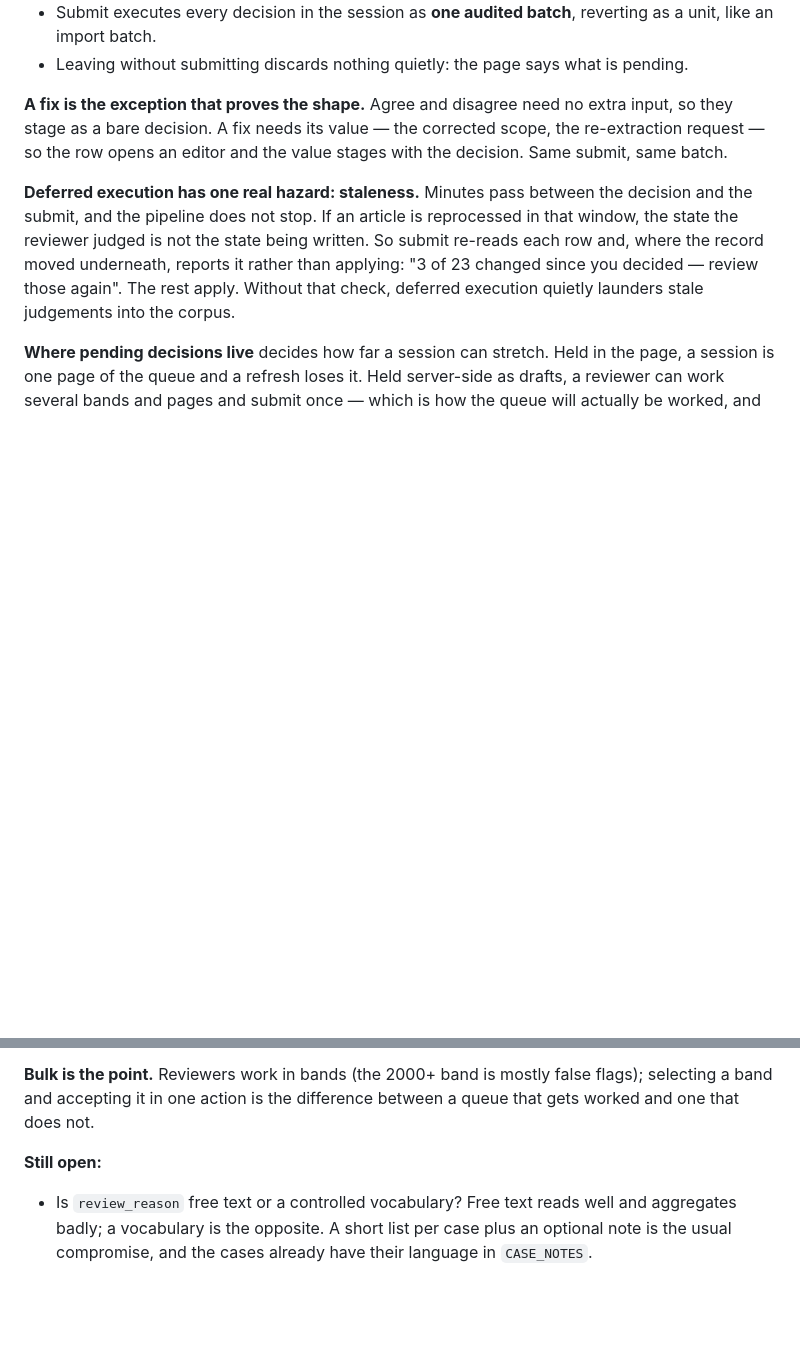
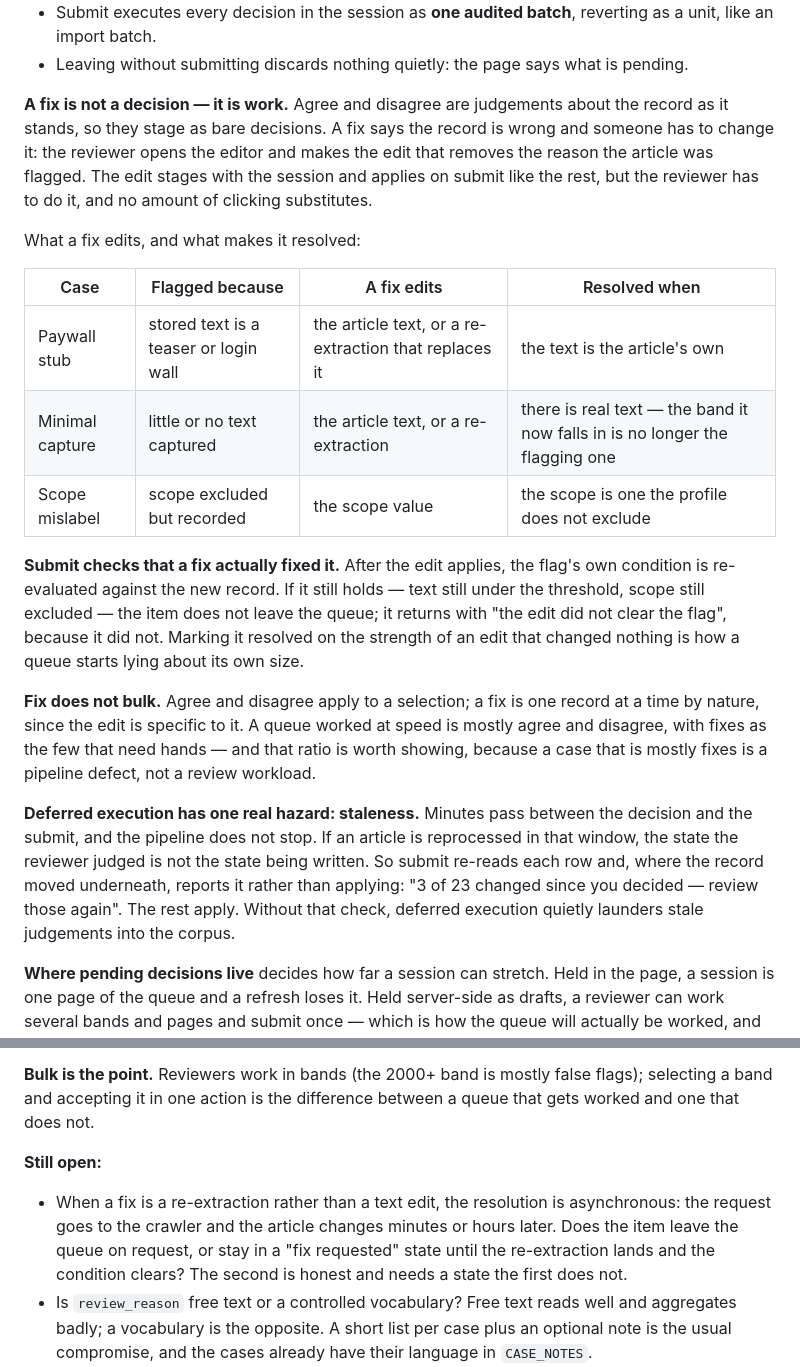
Before and after one commit to LocalNewsImpact/datadesk, a Markdown page: ROADMAP.md, 2 parts joined by grey strips. Rendered like a GitHub page; blank space fills up the shorter version.

Commit message:
Roadmap: a fix is work, and submit checks that it worked
Agree and disagree are judgements about the record as it stands. A fix
says the record is wrong and someone has to change it — the reviewer
opens the editor and makes the edit that removes the reason the article
was flagged. Tabulates, per case, what a fix edits and what counts as
resolved.

After a fix applies, submit re-evaluates the flag's own condition
against the new record. If it still holds, the item does not leave the
queue; it returns saying the edit did not clear the flag. Marking an
item resolved on the strength of an edit that changed nothing is how a
queue starts lying about its own size.

Fix does not bulk, and the ratio of fixes to agreements is worth
showing: a case that is mostly fixes is a pipeline defect rather than a
review workload.

```diff
--- a/ROADMAP.md
+++ b/ROADMAP.md
@@ -219,11 +219,35 @@ act. That is what makes it safe to click quickly through fifty rows.
 - Leaving without submitting discards nothing quietly: the page says
   what is pending.
 
-**A fix is the exception that proves the shape.** Agree and disagree
-need no extra input, so they stage as a bare decision. A fix needs its
-value — the corrected scope, the re-extraction request — so the row
-opens an editor and the value stages with the decision. Same submit,
-same batch.
+**A fix is not a decision — it is work.** Agree and disagree are
+judgements about the record as it stands, so they stage as bare
+decisions. A fix says the record is wrong and someone has to change it:
+the reviewer opens the editor and makes the edit that removes the
+reason the article was flagged. The edit stages with the session and
+applies on submit like the rest, but the reviewer has to do it, and no
+amount of clicking substitutes.
+
+What a fix edits, and what makes it resolved:
+
+| Case | Flagged because | A fix edits | Resolved when |
+|---|---|---|---|
+| Paywall stub | stored text is a teaser or login wall | the article text, or a re-extraction that replaces it | the text is the article's own |
+| Minimal capture | little or no text captured | the article text, or a re-extraction | there is real text — the band it now falls in is no longer the flagging one |
+| Scope mislabel | scope excluded but recorded | the scope value | the scope is one the profile does not exclude |
+
+**Submit checks that a fix actually fixed it.** After the edit applies,
+the flag's own condition is re-evaluated against the new record. If it
+still holds — text still under the threshold, scope still excluded —
+the item does not leave the queue; it returns with "the edit did not
+clear the flag", because it did not. Marking it resolved on the
+strength of an edit that changed nothing is how a queue starts lying
+about its own size.
+
+**Fix does not bulk.** Agree and disagree apply to a selection; a fix is
+one record at a time by nature, since the edit is specific to it. A
+queue worked at speed is mostly agree and disagree, with fixes as the
+few that need hands — and that ratio is worth showing, because a case
+that is mostly fixes is a pipeline defect, not a review workload.
 
 **Deferred execution has one real hazard: staleness.** Minutes pass
 between the decision and the submit, and the pipeline does not stop. If
@@ -301,6 +325,12 @@ false flags); selecting a band and accepting it in one action is the
 difference between a queue that gets worked and one that does not.
 
 **Still open:**
+- When a fix is a re-extraction rather than a text edit, the resolution
+  is asynchronous: the request goes to the crawler and the article
+  changes minutes or hours later. Does the item leave the queue on
+  request, or stay in a "fix requested" state until the re-extraction
+  lands and the condition clears? The second is honest and needs a state
+  the first does not.
 - Is `review_reason` free text or a controlled vocabulary? Free text
   reads well and aggregates badly; a vocabulary is the opposite. A short
   list per case plus an optional note is the usual compromise, and the
```
